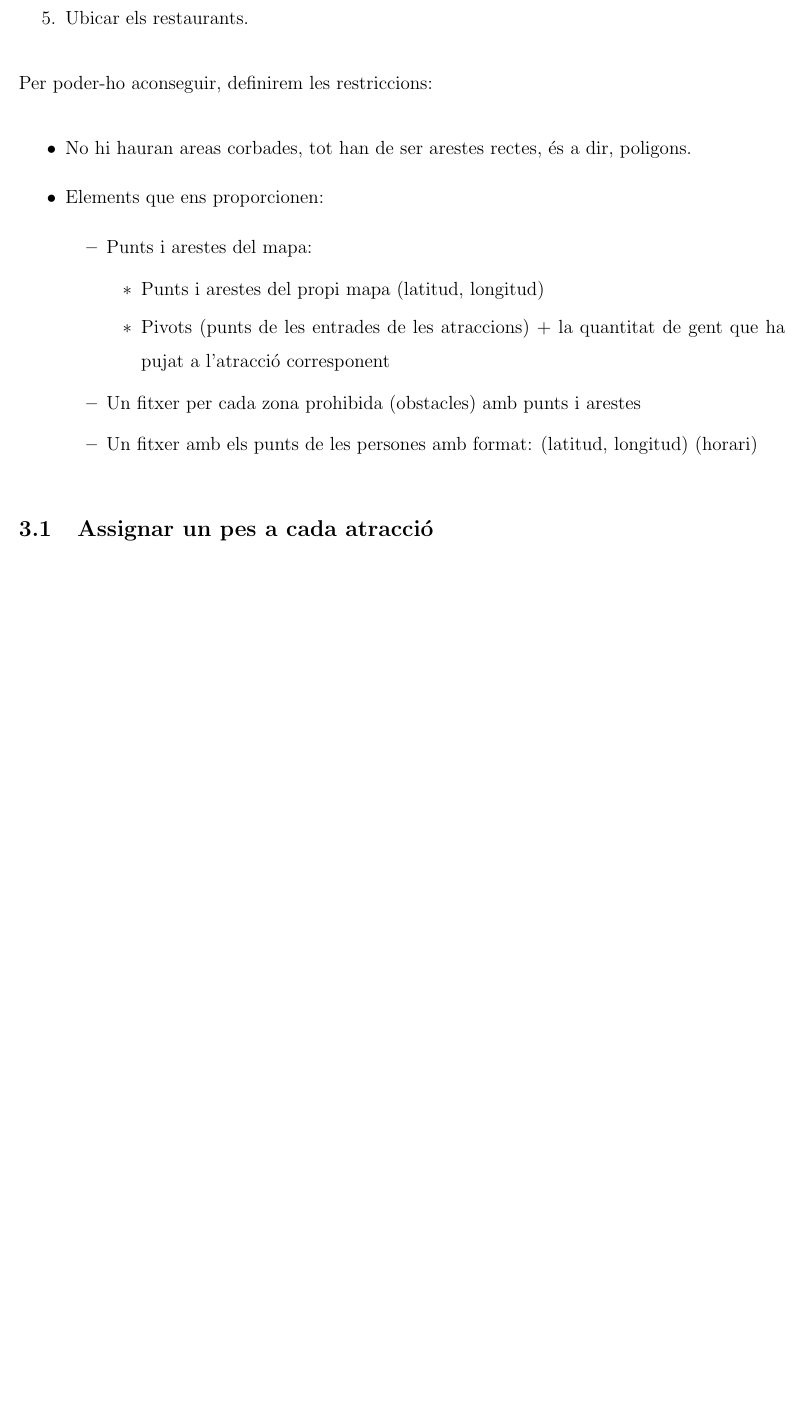
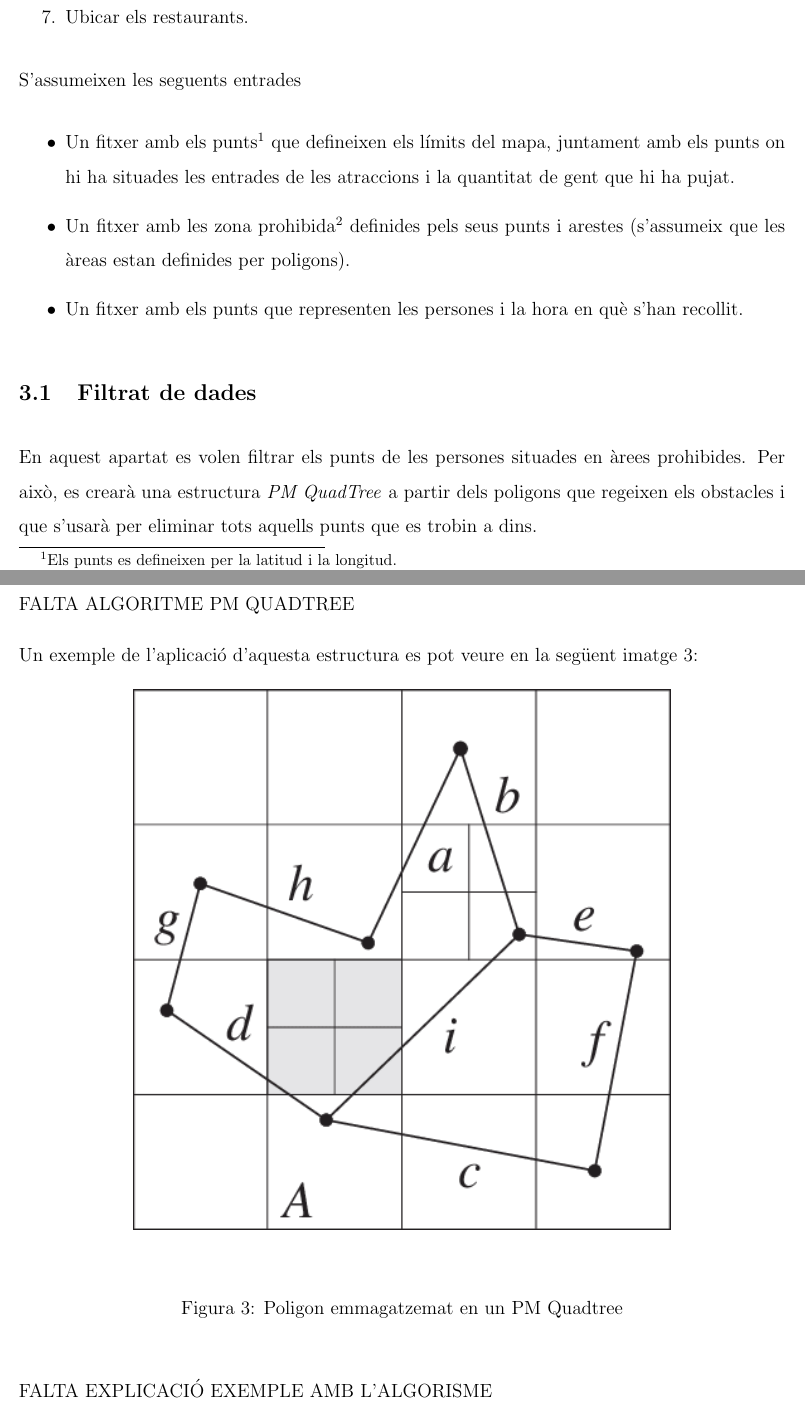
Before and after one commit to ogalera-dev/espaials, a LaTeX document (memoria.tex): part of page 6 of 15 before the commit and two parts of pages 6 and 7 of 17 after it, the two joined at a grey line, cut so that both start at the same text, the shorter picture padded with empty space. Compiled offline with pdfLaTeX.

Commit message:
Versio 2

```diff
--- a/memoria.tex
+++ b/memoria.tex
@@ -99,18 +101,28 @@ Així doncs, per aconseguir l'objectiu que hem plantejat es seguiran 5 passos, q
 	\item Definir les zones candidates.
 	\item Ubicar els restaurants.
 \end{enumerate}
-Per poder-ho aconseguir, definirem les restriccions:
+
+S'assumeixen les seguents entrades
 \begin{itemize}
-\item No hi hauran areas corbades, tot han  de ser arestes rectes, és a dir, poligons.
-\item Elements que ens proporcionen:
-	\begin{itemize}
-	\item Punts i arestes del mapa:
-		\begin{itemize}
-		\item Punts i arestes del propi mapa (latitud, longitud)
-		\item Pivots (punts de les entrades de les atraccions) + la quantitat de gent que ha pujat a l'atracció corresponent
-		\end{itemize}
-	\item Un fitxer per cada zona prohibida (obstacles) amb punts i arestes
-	\item Un fitxer amb els punts de les persones amb format: (latitud, longitud) (horari)
-	\end{itemize}
+	\item Un fitxer amb els punts\footnote{Els punts es defineixen per la latitud i la longitud.} que defineixen els límits del mapa, juntament amb els punts on hi ha situades les entrades de les atraccions i la quantitat de gent que hi ha pujat.
+	\item Un fitxer amb les zona prohibida\footnote{Per zona prohibida s'enten l'àrea que cobreixen les atraccions, així com els obstacles típics que es poden trobar en un parc d'atraccions.} definides pels seus punts i arestes (s'assumeix que les àreas estan definides per poligons).
+	\item Un fitxer amb els punts que representen les persones i la hora en què s'han recollit.
 \end{itemize}
 
+\subsection{Filtrat de dades}
+En aquest apartat es volen filtrar els punts de les persones situades en àrees prohibides. Per això, es crearà una estructura \textit{PM QuadTree} a partir dels poligons que regeixen els obstacles i que s'usarà per eliminar tots aquells punts que es trobin a dins.
+
+Per construir el PM Quadtree s'utilitzarà el següent algoritme:
+
+FALTA ALGORITME PM QUADTREE
+
+Un exemple de l'aplicació d'aquesta estructura es pot veure en la següent imatge \ref{fig:poligon_pm_quadtree}:
+
+\begin{figure}[H]
+	\centering
+	\includegraphics[width=0.7\textwidth]{imatges/pm_quadtree.png}\par\vspace{1cm}
+	\caption{Poligon emmagatzemat en un PM Quadtree}
+	\label{fig:poligon_pm_quadtree}
+\end{figure}
+
+FALTA EXPLICACIÓ EXEMPLE AMB L'ALGORISME
```
Also changed, not shown: imatges/pm_quadtree.png (added), memoria.tex (29 more changed lines), 4 other files.
